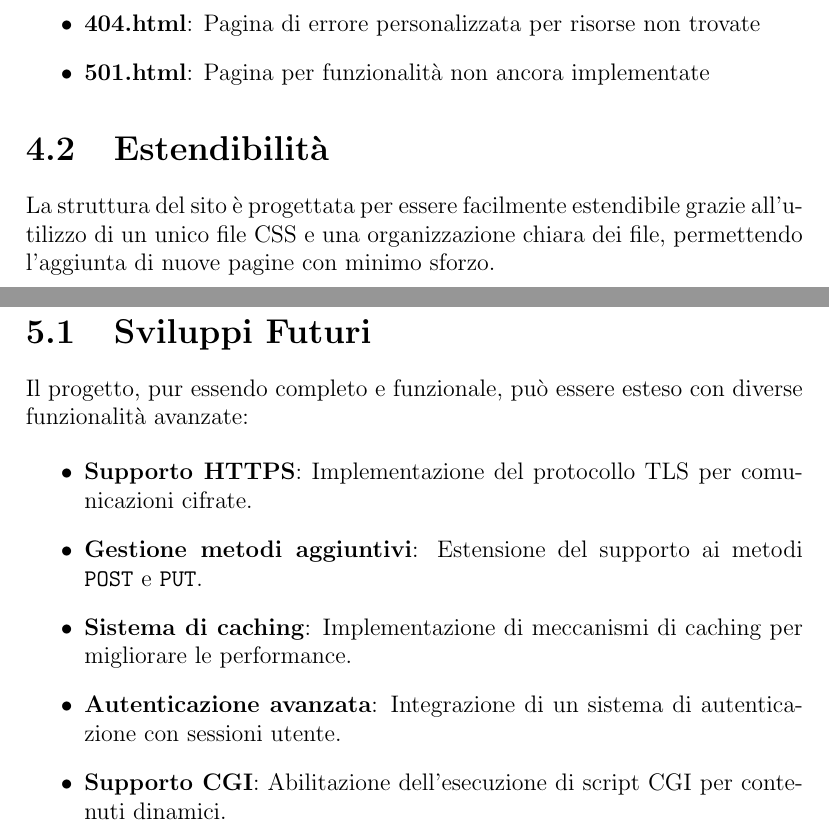
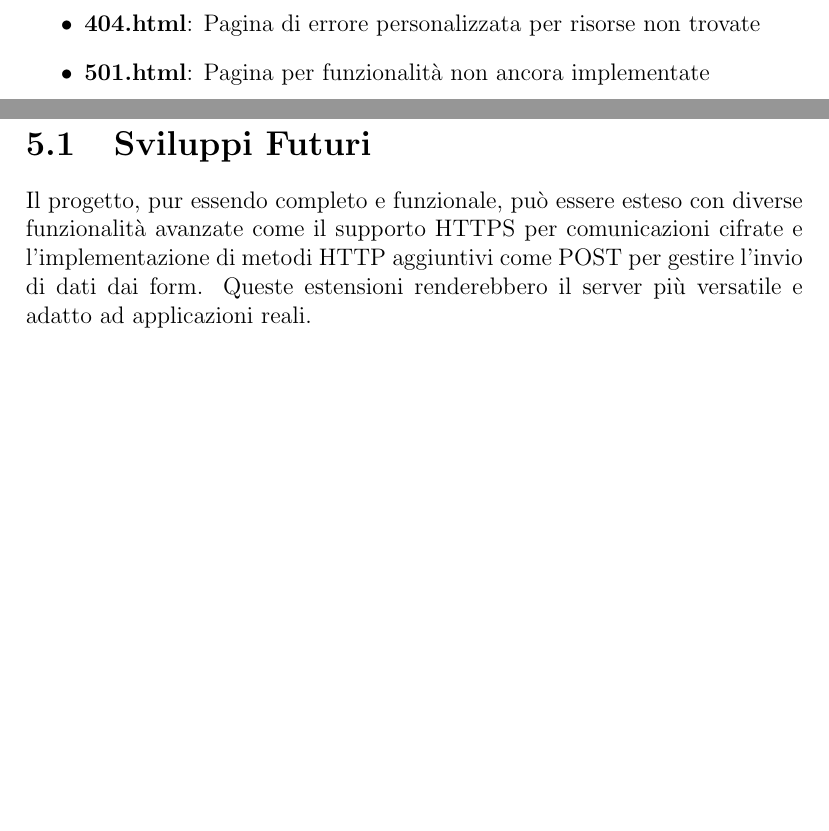
Before and after one commit to this-Grace/ProgrammazioneReti-project, a LaTeX document (report/report.tex): two parts of pages 9 and 10 of 12, joined at a grey line, cut so that both start at the same text, the shorter picture padded with empty space. Compiled offline with pdfLaTeX.

Commit message:
update report.tex

```diff
--- a/report/report.tex
+++ b/report/report.tex
@@ -175,10 +175,6 @@ Il sito web è composto da cinque pagine HTML statiche, tutte stilizzate mediant
     \item \textbf{501.html}: Pagina per funzionalità non ancora implementate
 \end{itemize}
 
-\section{Estendibilità}
-
-La struttura del sito è progettata per essere facilmente estendibile grazie all'utilizzo di un unico file CSS e una organizzazione chiara dei file, permettendo l'aggiunta di nuove pagine con minimo sforzo.
-
 \chapter{Conclusioni}
 
 Il server sviluppato in Python soddisfa pienamente i requisiti della traccia, rispondendo su \texttt{localhost:8080}, gestendo correttamente richieste GET e fornendo pagine di errore personalizzate.
@@ -187,15 +183,7 @@ Il server rappresenta una soluzione ben strutturata che supera i requisiti minim
 
 \section{Sviluppi Futuri}
 
-Il progetto, pur essendo completo e funzionale, può essere esteso con diverse funzionalità avanzate:
-
-\begin{itemize}
-    \item \textbf{Supporto HTTPS}: Implementazione del protocollo TLS per comunicazioni cifrate.
-    \item \textbf{Gestione metodi aggiuntivi}: Estensione del supporto ai metodi \texttt{POST} e \texttt{PUT}.
-    \item \textbf{Sistema di caching}: Implementazione di meccanismi di caching per migliorare le performance.
-    \item \textbf{Autenticazione avanzata}: Integrazione di un sistema di autenticazione con sessioni utente.
-    \item \textbf{Supporto CGI}: Abilitazione dell'esecuzione di script CGI per contenuti dinamici.
-\end{itemize}
+Il progetto, pur essendo completo e funzionale, può essere esteso con diverse funzionalità avanzate come il supporto HTTPS per comunicazioni cifrate e l'implementazione di metodi HTTP aggiuntivi come POST per gestire l'invio di dati dai form. Queste estensioni renderebbero il server più versatile e adatto ad applicazioni reali.
 
 \appendix
 \chapter{Guida utente}
```
Also changed, not shown: report/report.pdf, report/report.tex (2 more changed lines), 5 other files.
